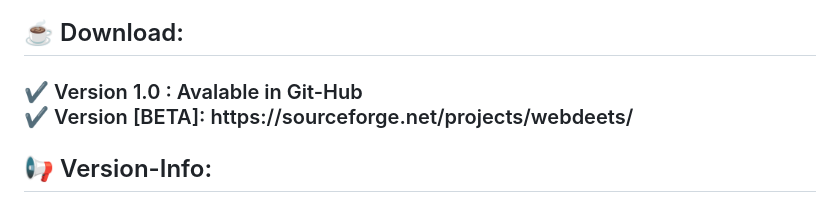
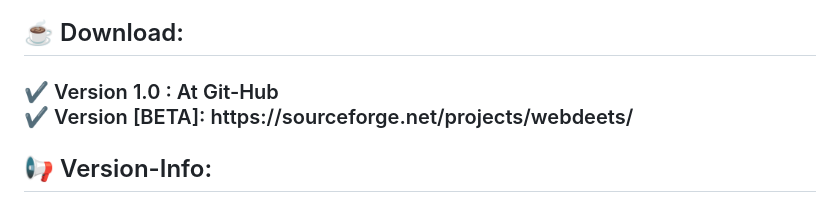
Before and after one commit to Vignesh-72/WebDeets, a Markdown page: README.md, the part around the change. Drawn GitHub-style.

```diff
--- a/README.md
+++ b/README.md
@@ -6,7 +6,7 @@ WebDeets Application Provides Various Features And Tools To Make Website Analysi
 
 <h2>☕ Download:</h2>
 <h3>
-✔️ Version 1.0   : Avalable in Git-Hub <br>
+✔️ Version 1.0   : At Git-Hub <br>
 ✔️ Version [BETA]: https://sourceforge.net/projects/webdeets/ <br>
 </h3>
 
```
